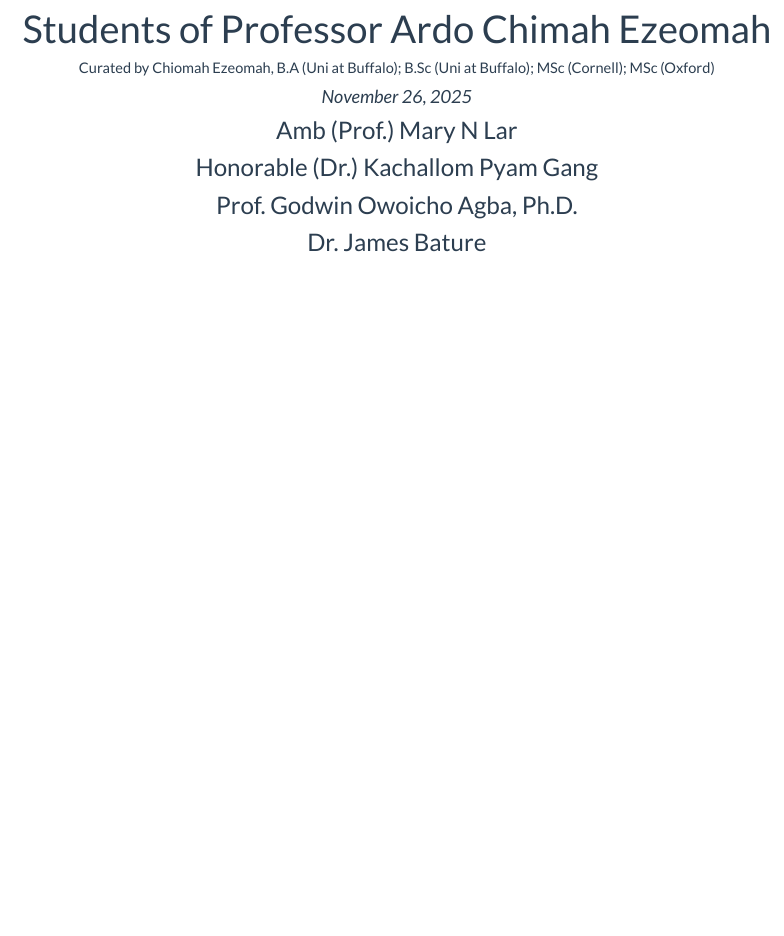
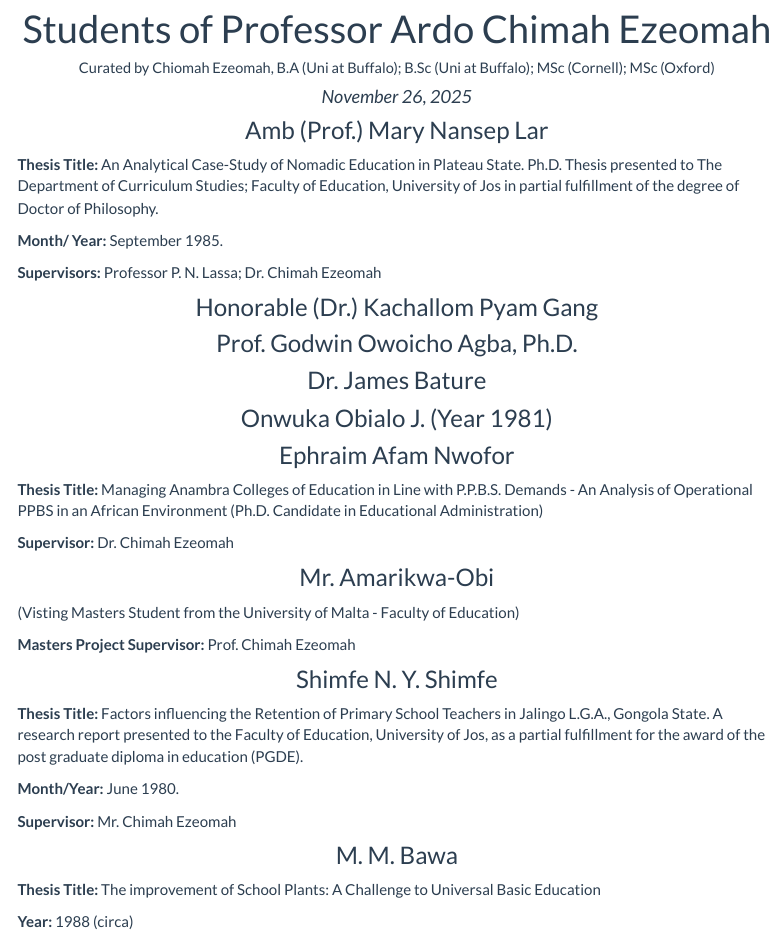
Before and after one commit to profardochimahezeomah/profardochimahezeomah.github.io, an R Markdown document (students.Rmd): the page in a window 1100 px wide, from 210 px down. The pictures show the output file students.html that the author committed with the source, opened offline; library style sheets and scripts come from the installed R packages; menus at the side of the page are left out.

Commit message:
Updates to Students list. Dec 13, 2023

```diff
--- a/students.Rmd
+++ b/students.Rmd
@@ -10,10 +10,44 @@ output:
     css: "styles.css"
 ---
 
-### Amb (Prof.) Mary N Lar
+### Amb (Prof.) Mary Nansep Lar
+
+**Thesis Title:** An Analytical Case-Study of Nomadic Education in Plateau State. Ph.D. Thesis presented to The Department of Curriculum Studies; Faculty of Education, University of Jos in partial fulfillment of the degree of Doctor of Philosophy.
+
+**Month/ Year:** September 1985.
+
+**Supervisors:** Professor P. N. Lassa; Dr. Chimah Ezeomah
 
 ### Honorable (Dr.) Kachallom Pyam Gang
 
 ### Prof. Godwin Owoicho Agba, Ph.D.
 
 ### Dr. James Bature
+
+### Onwuka Obialo J. (Year 1981)
+
+### Ephraim Afam Nwofor
+
+**Thesis Title:** Managing Anambra Colleges of Education in Line with P.P.B.S. Demands - An Analysis of Operational PPBS in an African Environment (Ph.D. Candidate in Educational Administration)
+
+**Supervisor:** Dr. Chimah Ezeomah
+
+### Mr. Amarikwa-Obi
+
+(Visting Masters Student from the University of Malta - Faculty of Education)
+
+**Masters Project Supervisor:** Prof. Chimah Ezeomah
+
+### Shimfe N. Y. Shimfe
+
+**Thesis Title:** Factors influencing the Retention of Primary School Teachers in Jalingo L.G.A., Gongola State. A research report presented to the Faculty of Education, University of Jos, as a partial fulfillment for the award of the post graduate diploma in education (PGDE).
+
+**Month/Year:** June 1980.
+
+**Supervisor:** Mr. Chimah Ezeomah
+
+### M. M. Bawa
+
+**Thesis Title:** The improvement of School Plants: A Challenge to Universal Basic Education
+
+**Year:** 1988 (circa)
```
Also changed, not shown: students.html.
